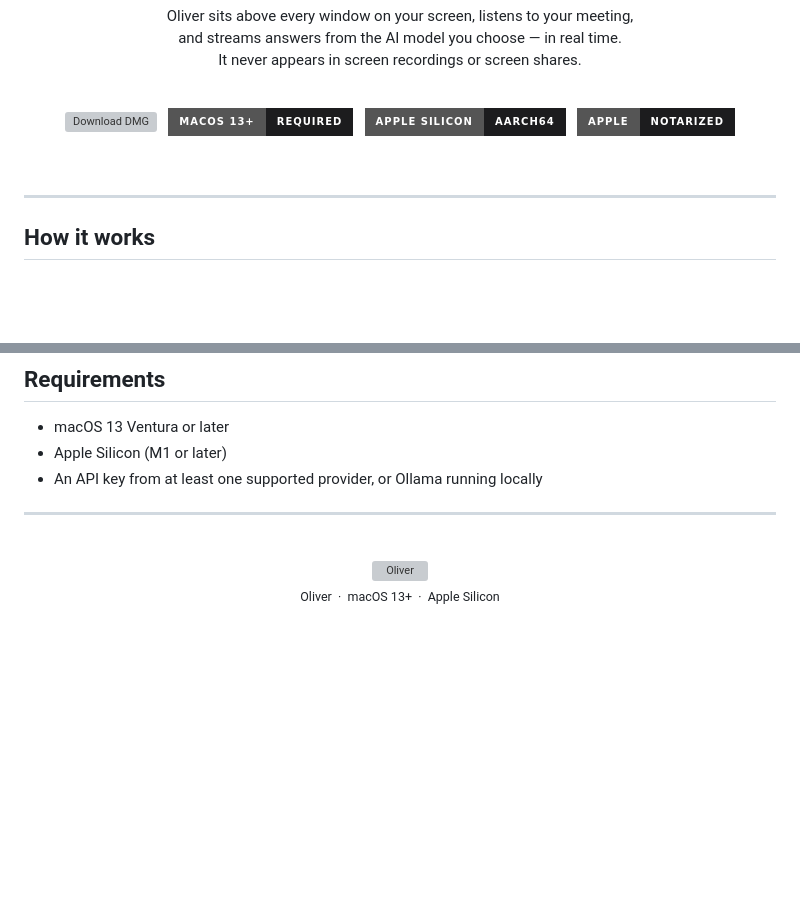
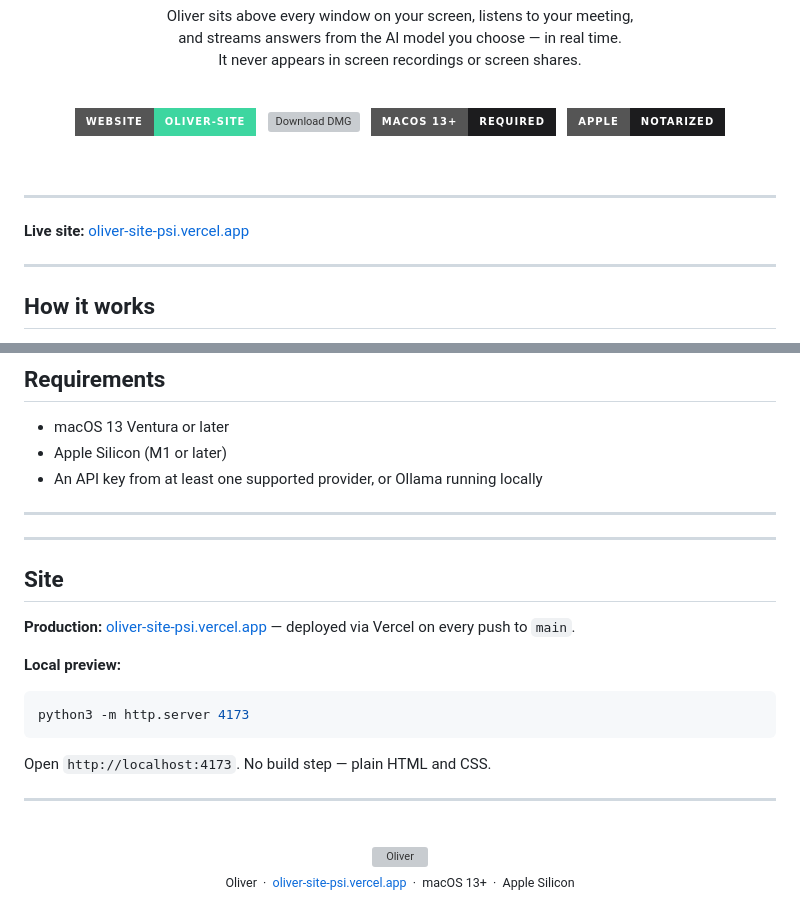
Before and after one commit to Anuragh33/oliver-site, a Markdown page: README.md, 2 parts joined by grey strips. Drawn GitHub-style; badges without logos; blank space fills up the shorter version; grey boxes are pictures that could not be loaded.

Commit message:
docs: add live site URL, Vercel badge, site section to README

````diff
--- a/README.md
+++ b/README.md
@@ -14,17 +14,21 @@ It never appears in screen recordings or screen shares.
 
 <br />
 
-[![Download DMG](https://img.shields.io/github/v/release/Anuragh33/oliver-site?style=for-the-badge&color=3dd6a0&label=Download+DMG&logo=apple&logoColor=white)](https://github.com/Anuragh33/oliver-site/releases/latest)
+[![Website](https://img.shields.io/badge/Website-oliver--site-3dd6a0?style=for-the-badge&logo=vercel&logoColor=black)](https://oliver-site-psi.vercel.app)
+&nbsp;
+[![Download DMG](https://img.shields.io/github/v/release/Anuragh33/oliver-site?style=for-the-badge&color=ffffff&label=Download+DMG&logo=apple&logoColor=black)](https://github.com/Anuragh33/oliver-site/releases/latest)
 &nbsp;
 [![macOS](https://img.shields.io/badge/macOS_13%2B-required-1c1c1e?style=for-the-badge&logo=apple&logoColor=white)](https://github.com/Anuragh33/oliver-site/releases/latest)
-&nbsp;
-[![Apple Silicon](https://img.shields.io/badge/Apple_Silicon-aarch64-1c1c1e?style=for-the-badge)](https://github.com/Anuragh33/oliver-site/releases/latest)
 &nbsp;
 [![Notarized](https://img.shields.io/badge/Apple-Notarized-1c1c1e?style=for-the-badge&logo=apple&logoColor=white)](https://github.com/Anuragh33/oliver-site/releases/latest)
 
 </div>
 
 <br />
+
+---
+
+**Live site:** [oliver-site-psi.vercel.app](https://oliver-site-psi.vercel.app)
 
 ---
 
@@ -173,10 +177,24 @@ Go to **AI Models → Settings** and install BlackHole 2ch. Once installed, Oliv
 
 ---
 
+---
+
+## Site
+
+**Production:** [oliver-site-psi.vercel.app](https://oliver-site-psi.vercel.app) — deployed via Vercel on every push to `main`.
+
+**Local preview:**
+```bash
+python3 -m http.server 4173
+```
+Open `http://localhost:4173`. No build step — plain HTML and CSS.
+
+---
+
 <div align="center">
 <br />
 <img src="assets/oliver.svg" width="40" height="40" alt="Oliver" />
 <br />
-<sub>Oliver &nbsp;·&nbsp; macOS 13+ &nbsp;·&nbsp; Apple Silicon</sub>
+<sub>Oliver &nbsp;·&nbsp; <a href="https://oliver-site-psi.vercel.app">oliver-site-psi.vercel.app</a> &nbsp;·&nbsp; macOS 13+ &nbsp;·&nbsp; Apple Silicon</sub>
 <br /><br />
 
````
Also changed, not shown: other parts of README.md (+3 -1 lines).
